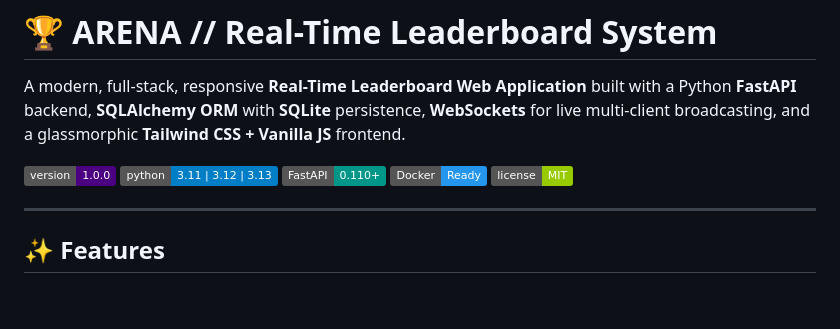
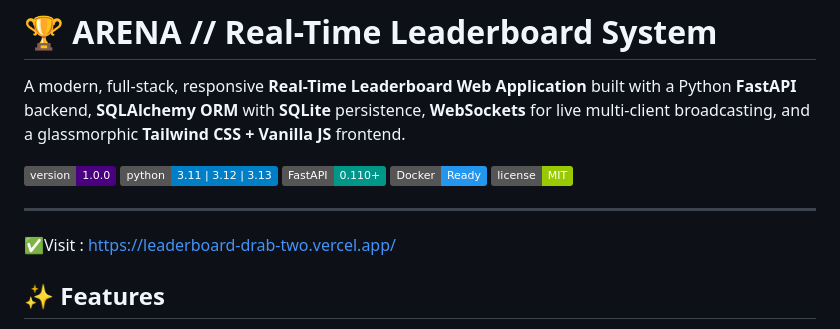
Before and after one commit to Devangchitte/Leaderboard, a Markdown page: README.md, the part around the change. GitHub-like rendering; badges without logos; blank space fills up the shorter version.

Commit message:
Add live application link to README
Added a link to the live leaderboard application.

```diff
--- a/README.md
+++ b/README.md
@@ -9,7 +9,7 @@ A modern, full-stack, responsive **Real-Time Leaderboard Web Application** built
 ![License](https://img.shields.io/badge/license-MIT-green.svg)
 
 ---
-
+✅Visit : https://leaderboard-drab-two.vercel.app/
 ## ✨ Features
 
 - **⚡ Real-Time Multi-Client Synchronization**: Powered by WebSockets with automatic reconnection. Score increments, ranking shifts, and challenger registrations propagate across all open tabs and screens instantly.
```
